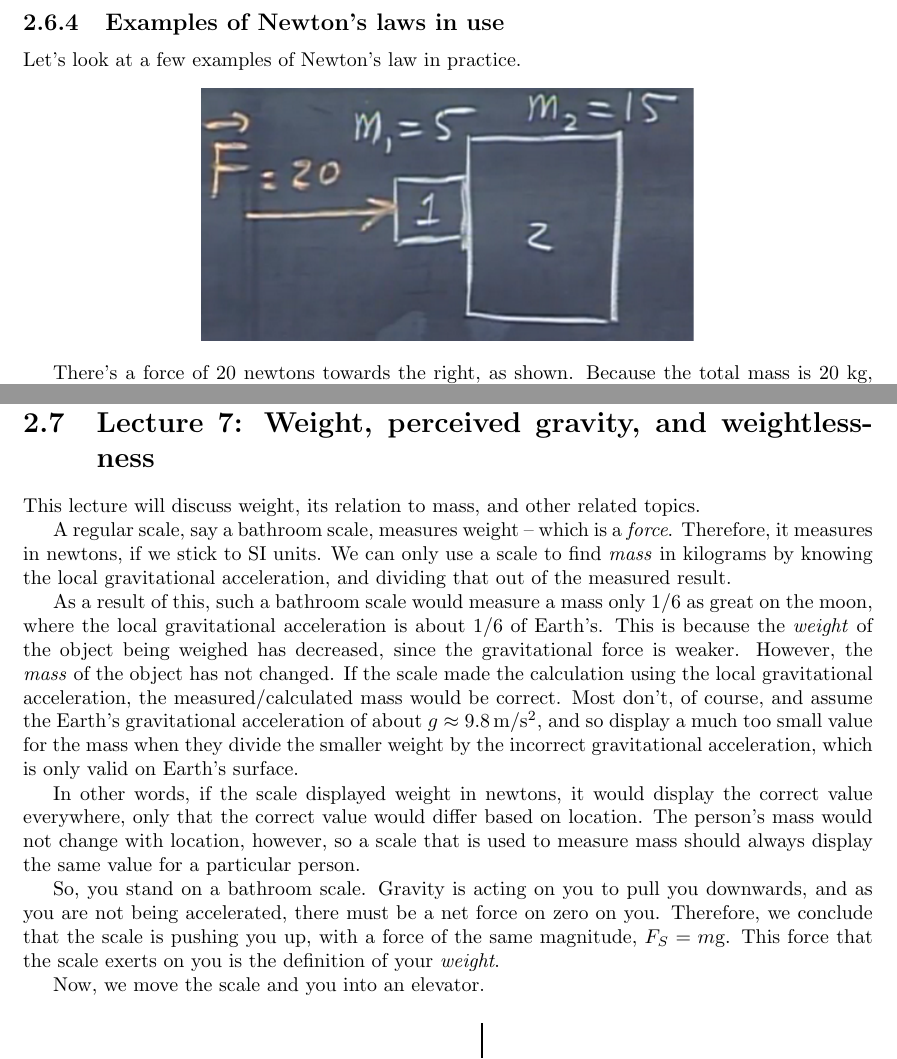
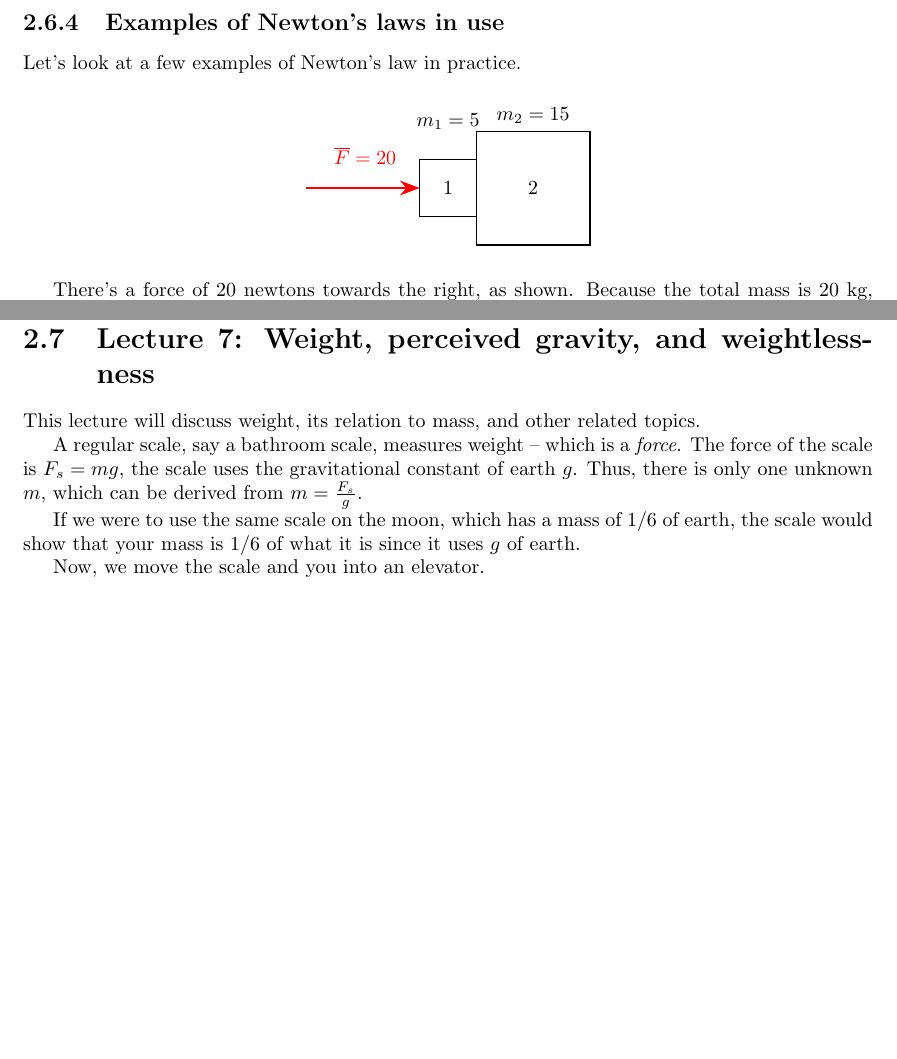
Before and after one commit to Anton-Augustsson/self-study-summary-collection, a LaTeX thesis (main.tex, which reads chapter1-Physics-I/Week2.tex, chapter1-Physics-I/Week3.tex): two parts of pages 39 and 43 of 255, joined at a grey line, cut so that both start at the same text, the shorter picture padded with empty space. Compiled offline with pdfLaTeX.

Commit message:
PhyI all figures before lec8

```diff
--- a/chapter1-Physics-I/Week2.tex
+++ b/chapter1-Physics-I/Week2.tex
@@ -635,9 +635,18 @@ Unlike the first and second laws, the third laws always holds, including in acce
 
 Let's look at a few examples of Newton's law in practice.
 
-\begin{center}
-\includegraphics[scale=0.6]{\pIImages/lec6_newton3_force}
-\end{center}
+\begin{figure}[H]
+     \centering
+\begin{tikzpicture}
+
+     \draw[thick] (0,0) rectangle (1,1) node[midway] {$1$} node[midway, above=9mm] {$m_1=5$};
+     \draw[thick] (1,-0.5) rectangle (3,1.5) node[midway] {$2$} node[midway, above=10mm] {$m_2=15$};
+
+     \draw[thick, red, -{Stealth[scale=1.5]}] (-2,0.5) -- (0,0.5) node[above left=4mm] {$\overline{F}=20$};
+ \end{tikzpicture}
+\end{figure}
+
+
 
 There's a force of 20 newtons towards the right, as shown. Because the total mass is 20 kg, and the force is 20 newton, there will be an acceleration of $\SI{1}{m/s^2}$ via $\displaystyle \vec{a} = \frac{\vec{F}}{m}$ -- Newton's second law. If not else, we know from intuition and daily life that both objects will move towards the right together, with the same acceleration (and thus velocity, since they started together), once they start moving.
 
--- a/chapter1-Physics-I/Week3.tex
+++ b/chapter1-Physics-I/Week3.tex
@@ -3,13 +3,12 @@
 
 This lecture will discuss weight, its relation to mass, and other related topics.
 
-A regular scale, say a bathroom scale, measures weight -- which is a \emph{force}. Therefore, it measures in newtons, if we stick to SI units. We can only use a scale to find \emph{mass} in kilograms by knowing the local gravitational acceleration, and dividing that out of the measured result.
+A regular scale, say a bathroom scale, measures weight -- which is a \emph{force}.
+The force of the scale is $F_s=mg$, the scale uses the gravitational constant of earth $g$.
+Thus, there is only one unknown $m$, which can be derived from $m=\frac{F_s}{g}$.
 
-As a result of this, such a bathroom scale would measure a mass only 1/6 as great on the moon, where the local gravitational acceleration is about 1/6 of Earth's. This is because the \emph{weight} of the object being weighed has decreased, since the gravitational force is weaker. However, the \emph{mass} of the object has not changed. If the scale made the calculation using the local gravitational acceleration, the measured/calculated mass would be correct. Most don't, of course, and assume the Earth's gravitational acceleration of about $g \approx \SI{9.8}{m/s^2}$, and so display a much too small value for the mass when they divide the smaller weight by the incorrect gravitational acceleration, which is only valid on Earth's surface.
-
-In other words, if the scale displayed weight in newtons, it would display the correct value everywhere, only that the correct value would differ based on location. The person's mass would not change with location, however, so a scale that is used to measure mass should always display the same value for a particular person.
-
-So, you stand on a bathroom scale. Gravity is acting on you to pull you downwards, and as you are not being accelerated, there must be a net force on zero on you. Therefore, we conclude that the scale is pushing you up, with a force of the same magnitude, $F_{S} = m $g. This force that the scale exerts on you is the definition of your \emph{weight}.
+If we were to use the same scale on the moon, which has a mass of $1/6$ of earth, the
+scale would show that your mass is $1/6$ of what it is since it uses $g$ of earth.
 
 Now, we move the scale and you into an elevator.
 
```
Also changed, not shown: chapter1-Physics-I/Week3.tex (45 more changed lines).
